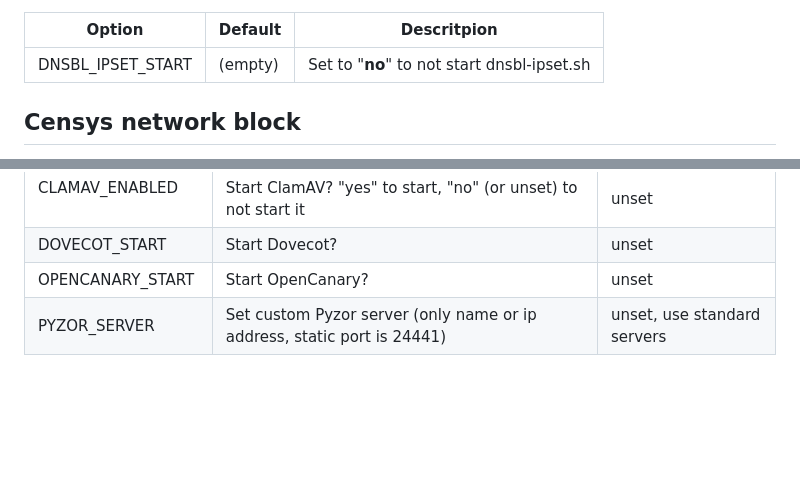
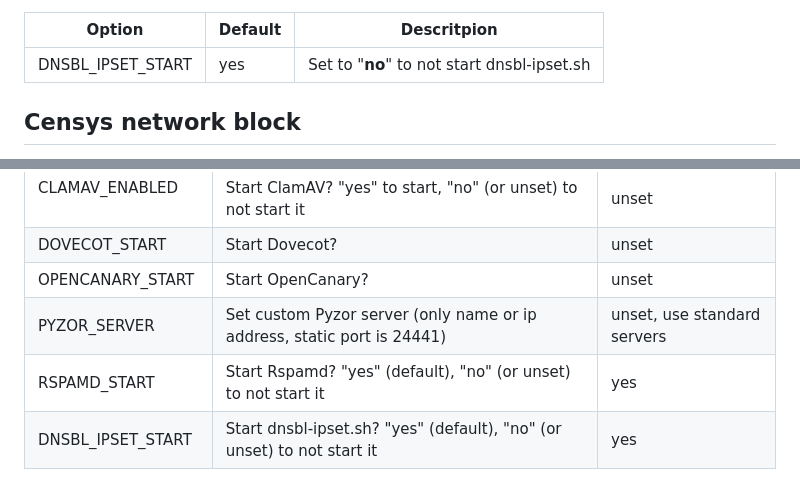
Before and after one commit to Neomediatech/honeypot-allinone, a Markdown page: README.md, 2 parts joined by grey strips. GitHub-like rendering; blank space fills up the shorter version.

Commit message:
add some env var descriptions

```diff
--- a/README.md
+++ b/README.md
@@ -76,7 +76,7 @@ Then add in your iptables rules this:
 
 | Option            | Default    | Descritpion                                 |
 | ----------------- | ---------- | ------------------------------------------- |
-| DNSBL_IPSET_START | (empty)    | Set to "**no**" to not start dnsbl-ipset.sh |
+| DNSBL_IPSET_START |    yes     | Set to "**no**" to not start dnsbl-ipset.sh |
 
 ## Censys network block
 Censys (https://about.censys.io/) scans too many times our hosts, hence we block their IPs/Networks.
@@ -90,3 +90,5 @@ See [conf/manual-blacklisted-ip.conf](conf/manual-blacklisted-ip.conf).
 | DOVECOT_START       | Start Dovecot?                                                          | unset                       |
 | OPENCANARY_START    | Start OpenCanary?                                                       | unset                       |
 | PYZOR_SERVER        | Set custom Pyzor server (only name or ip address, static port is 24441) | unset, use standard servers |
+| RSPAMD_START        | Start Rspamd? "yes" (default), "no" (or unset) to not start it          | yes                         |
+| DNSBL_IPSET_START   | Start dnsbl-ipset.sh? "yes" (default), "no" (or unset) to not start it  | yes                         |
```
